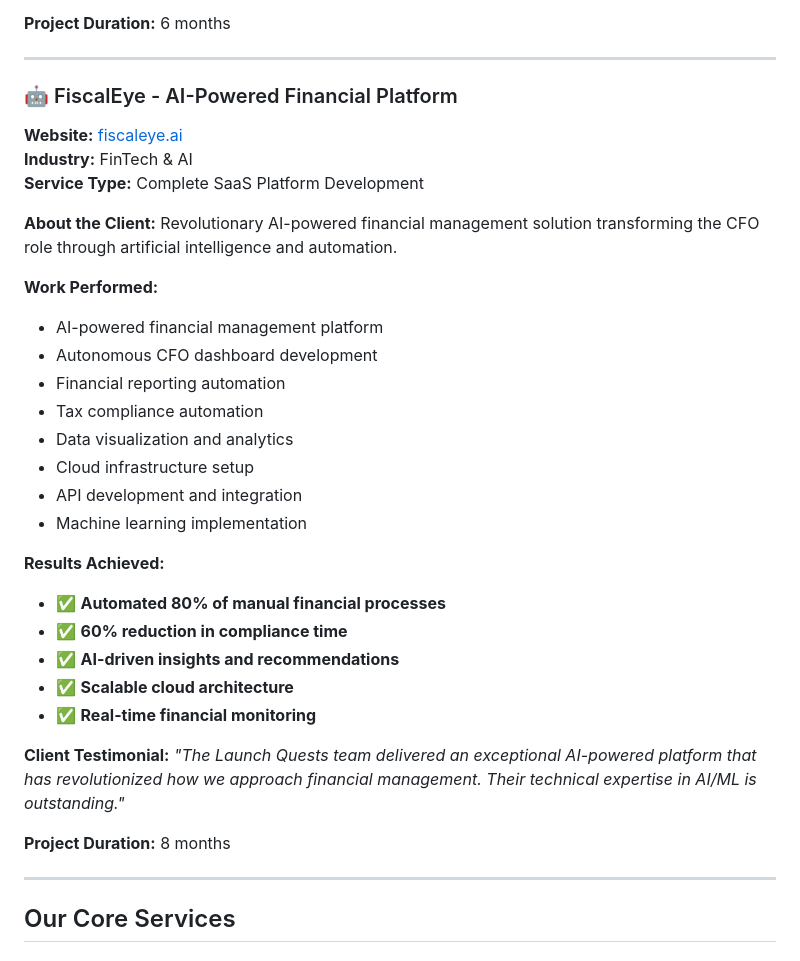
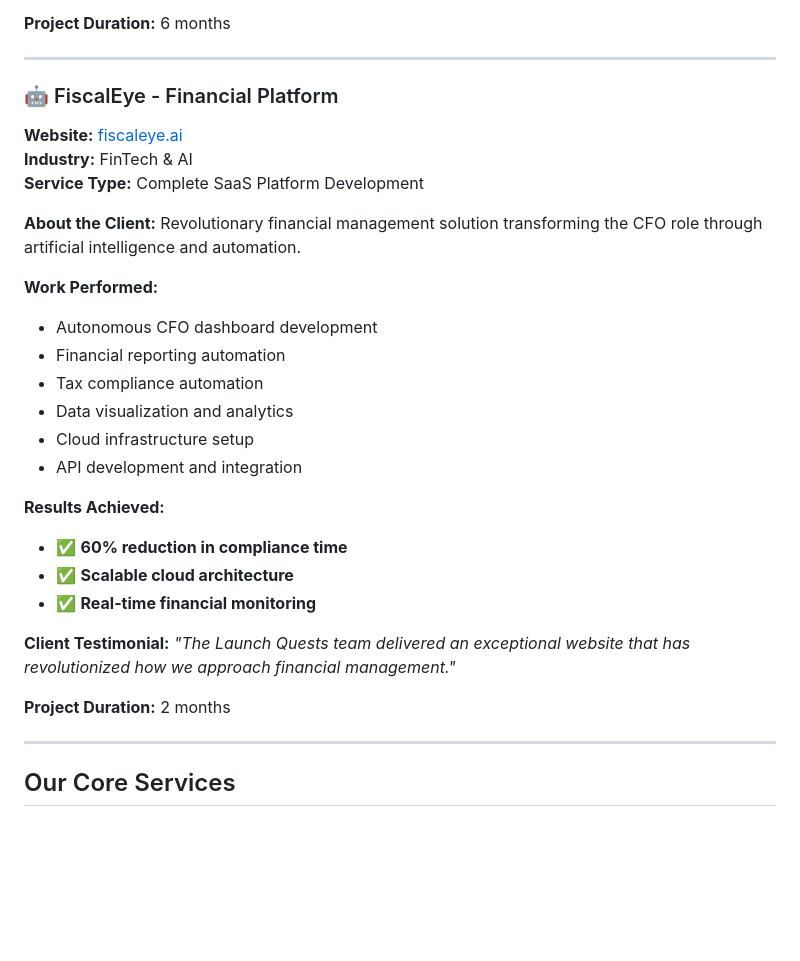
Before and after one commit to medusahealthpartner-rgb/launch-quests-website, a Markdown page: client-portfolio.md, the part around the change. Rendered like a GitHub page; blank space fills up the shorter version.

Commit message:
client section and numbers

```diff
--- a/client-portfolio.md
+++ b/client-portfolio.md
@@ -78,35 +78,31 @@ Comprehensive online marketplace for construction, building materials, and inter
 
 ---
 
-### 🤖 FiscalEye - AI-Powered Financial Platform
+### 🤖 FiscalEye - Financial Platform
 **Website:** [fiscaleye.ai](https://fiscaleye.ai)
 **Industry:** FinTech & AI
 **Service Type:** Complete SaaS Platform Development
 
 **About the Client:**
-Revolutionary AI-powered financial management solution transforming the CFO role through artificial intelligence and automation.
+Revolutionary financial management solution transforming the CFO role through artificial intelligence and automation.
 
 **Work Performed:**
-- AI-powered financial management platform
 - Autonomous CFO dashboard development
 - Financial reporting automation
 - Tax compliance automation
 - Data visualization and analytics
 - Cloud infrastructure setup
 - API development and integration
-- Machine learning implementation
 
 **Results Achieved:**
-- ✅ **Automated 80% of manual financial processes**
 - ✅ **60% reduction in compliance time**
-- ✅ **AI-driven insights and recommendations**
 - ✅ **Scalable cloud architecture**
 - ✅ **Real-time financial monitoring**
 
 **Client Testimonial:**
-*"The Launch Quests team delivered an exceptional AI-powered platform that has revolutionized how we approach financial management. Their technical expertise in AI/ML is outstanding."*
+*"The Launch Quests team delivered an exceptional website that has revolutionized how we approach financial management."*
 
-**Project Duration:** 8 months
+**Project Duration:** 2 months
 
 ---
 
```
